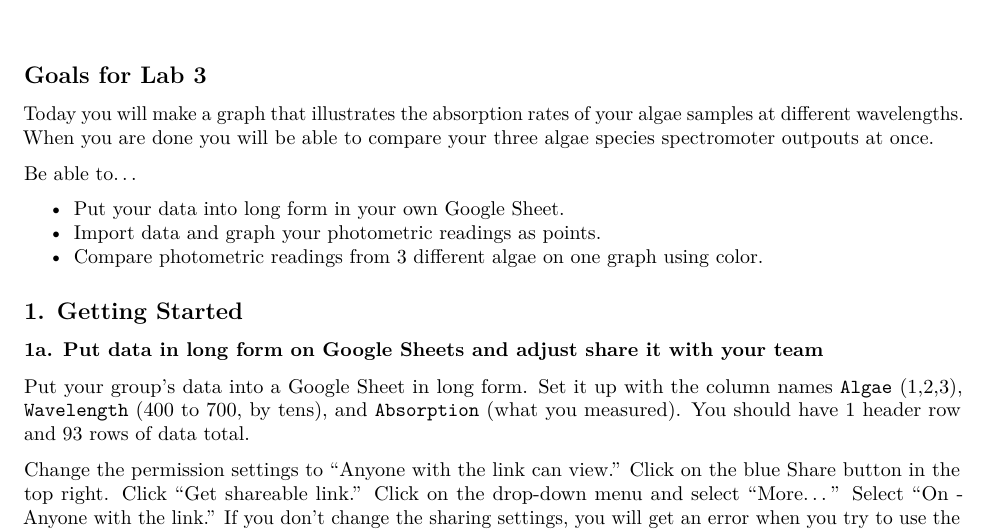
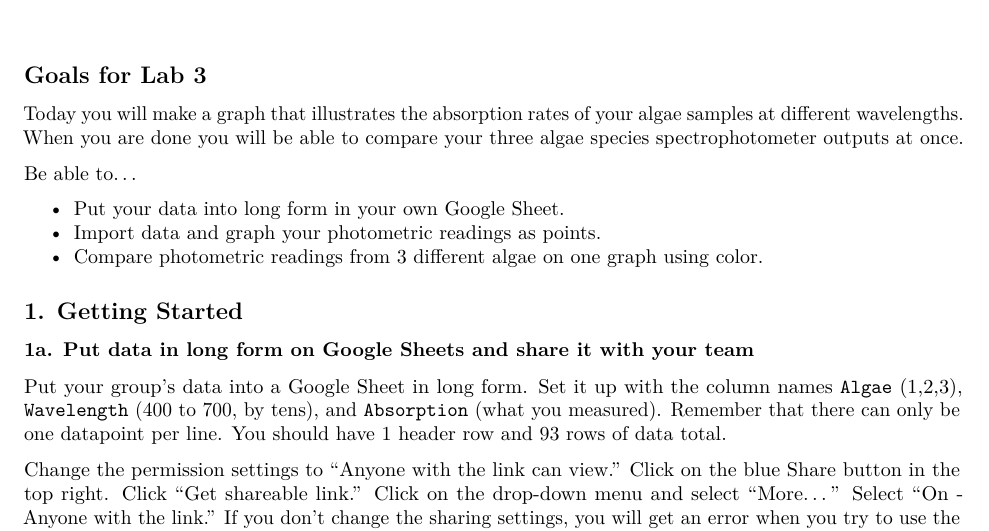
Before and after one commit to rachelss/BIO103R, an R Markdown document (A3-Algae-Spec/Algae.Rmd): part of page 1 of 2, cut so that both start at the same text. Rendered offline with R 4.5, knitr and Pandoc, then LaTeX, with nearby package versions; both versions are drawn in the output format of the newer one; some code elsewhere in the file could not run offline.

Commit message:
fix variables, add pdfs

```diff
--- a/A3-Algae-Spec/Algae.Rmd
+++ b/A3-Algae-Spec/Algae.Rmd
@@ -1,8 +1,8 @@
 ---
 title: "BIO104 Lab A3. Photosynthesis and Absorption Spectrum of Algae"
 output:
+  pdf_document: default
   html_document: default
-  pdf_document: default
   word_document: default
 ---
 
@@ -13,7 +13,7 @@ knitr::opts_chunk$set(echo = TRUE, fig.width=6, fig.height=3)
 
 ## Goals for Lab 3
 
-Today you will make a graph that illustrates the absorption rates of your algae samples at different wavelengths. When you are done you will be able to compare your three algae species spectromoter outpouts at once.
+Today you will make a graph that illustrates the absorption rates of your algae samples at different wavelengths. When you are done you will be able to compare your three algae species spectrophotometer outputs at once.
 
 Be able to...
 
@@ -23,9 +23,9 @@ Be able to...
 
 ## 1. Getting Started
 
-### 1a. Put data in long form on Google Sheets and adjust share it with your team
+### 1a. Put data in long form on Google Sheets and share it with your team
 
-Put your group's data into a Google Sheet in _*long form*_. Set it up with the column names `Algae` (1,2,3), `Wavelength` (400 to 700, by tens), and `Absorption` (what you measured). You should have 1 header row and 93 rows of data total.
+Put your group's data into a Google Sheet in _*long form*_. Set it up with the column names `Algae` (1,2,3), `Wavelength` (400 to 700, by tens), and `Absorption` (what you measured). Remember that there can only be one datapoint per line. You should have 1 header row and 93 rows of data total.
 
 Change the permission settings to "Anyone with the link can view." Click on the blue Share button in the top right. Click "Get shareable link."  Click on the drop-down menu and select "More..." Select "On - Anyone with the link." If you don't change the sharing settings, you will get an error when you try to use the gsheet2tbl() function. This is because RStudio doesn't have the permission to access the Google Sheet data.
 
```
Also changed, not shown: A2-Mechanisms_evolution/Mechanisms_Evolution_BW_witherrororbars.Rmd (+2 -2 lines), A2-Mechanisms_evolution/Mechanisms_Evolution_BW_witherrororbars.pdf (added), A3-Algae-Spec/Algae.pdf.
